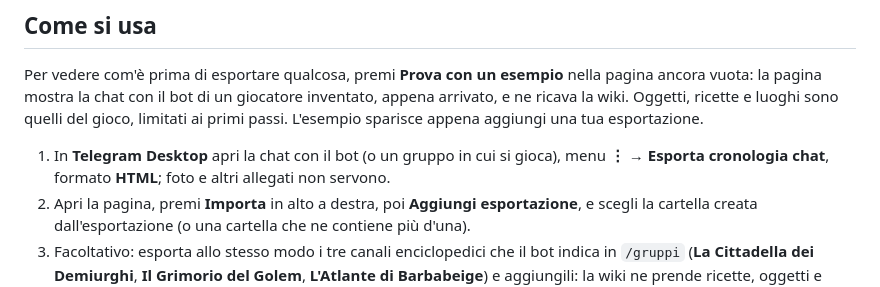
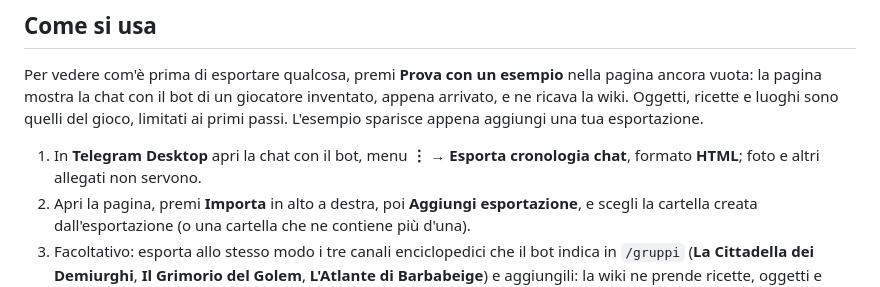
Before and after one commit to djjeck/InventoryBot-wiki, a Markdown page: README.md, the part around the change. GitHub-like rendering.

```diff
--- a/README.md
+++ b/README.md
@@ -12,8 +12,8 @@ vuota: la pagina mostra la chat con il bot di un giocatore inventato, appena arr
 la wiki. Oggetti, ricette e luoghi sono quelli del gioco, limitati ai primi passi. L'esempio
 sparisce appena aggiungi una tua esportazione.
 
-1. In **Telegram Desktop** apri la chat con il bot (o un gruppo in cui si gioca), menu **⋮** →
-   **Esporta cronologia chat**, formato **HTML**; foto e altri allegati non servono.
+1. In **Telegram Desktop** apri la chat con il bot, menu **⋮** → **Esporta cronologia chat**,
+   formato **HTML**; foto e altri allegati non servono.
 2. Apri la pagina, premi **Importa** in alto a destra, poi **Aggiungi esportazione**, e scegli la
    cartella creata dall'esportazione (o una cartella che ne contiene più d'una).
 3. Facoltativo: esporta allo stesso modo i tre canali enciclopedici che il bot indica in `/gruppi`
```
Also changed, not shown: CLAUDE.md (+4 -0 lines).
